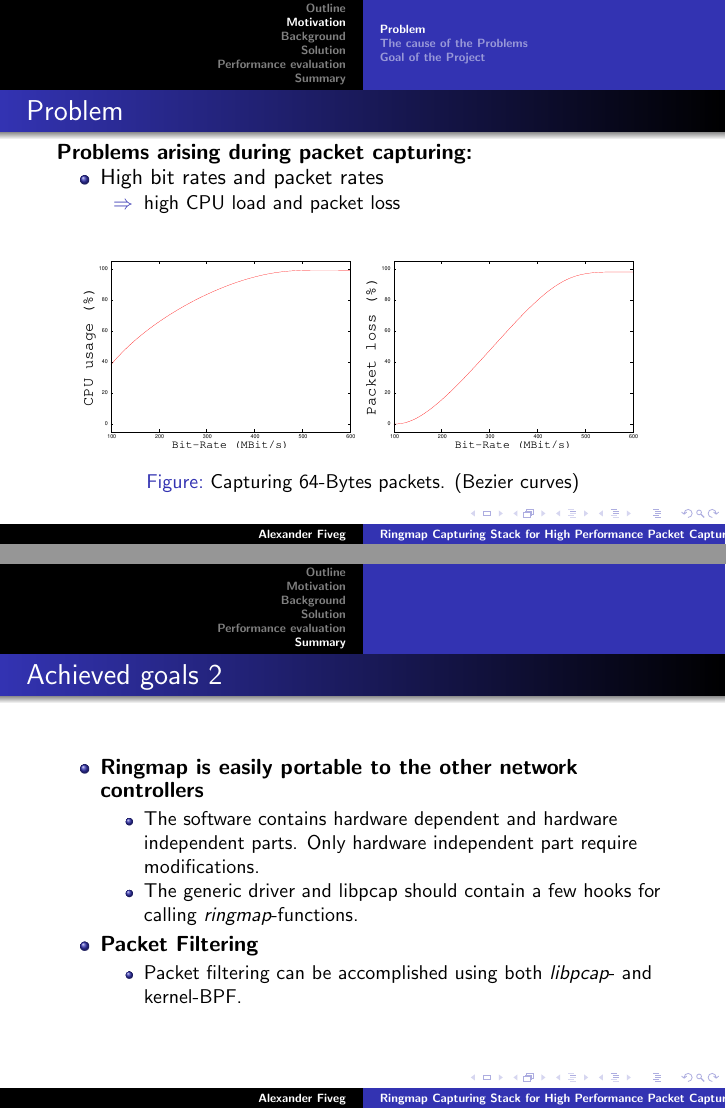
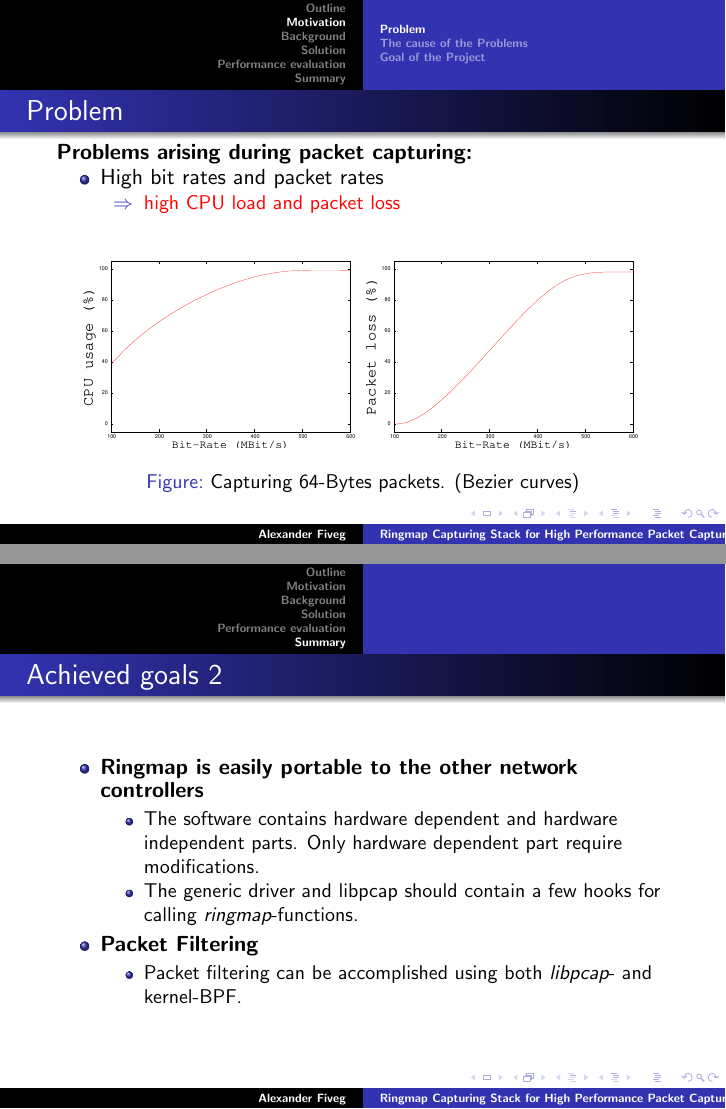
Before and after one commit to ColinGilbert/ringmap, LaTeX slides (doc/slides/v_eng.tex): pages 4 and 45 of 47, joined at a grey line. Compiled offline with pdfLaTeX.

Commit message:
smal fixes in the presentation

```diff
--- a/doc/slides/v_eng.tex
+++ b/doc/slides/v_eng.tex
@@ -2,6 +2,7 @@
 \usepackage{subfigure}
 %\usepackage{english}
 \usepackage{graphics}
+\usepackage{color}
 \usepackage{textcomp}
 \usepackage{url}
 \graphicspath{./pics/}
@@ -48,7 +49,7 @@
 \begin{itemize}
 	\item High bit rates and packet rates
 		\begin{itemize}
-			\item [$\Rightarrow$] high CPU load and packet loss \newline
+			\item [$\Rightarrow$] \textcolor{red}{high CPU load and packet loss} \newline
 		\end{itemize}
 \end{itemize}
 \begin{figure}[H]
@@ -580,7 +581,7 @@
 	\item \textbf{Ringmap is easily portable to the other network controllers}
 		\begin{itemize}
 			\item The software contains hardware dependent and hardware
-				independent parts. Only hardware independent part require
+				independent parts. Only hardware dependent part require
 				modifications.
 			\item The generic driver and libpcap should contain a few hooks for calling
 				\emph{ringmap}-functions.
```
